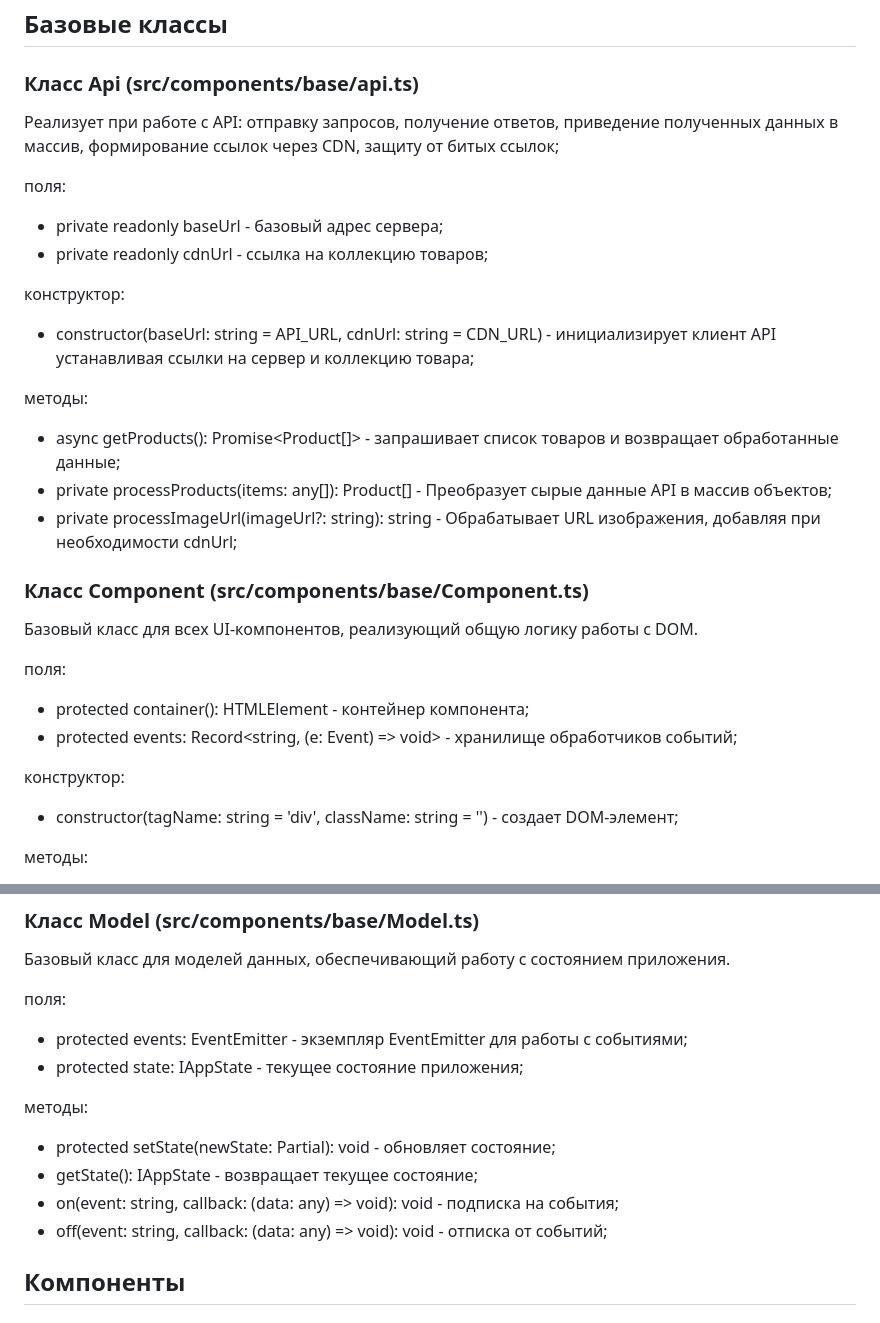
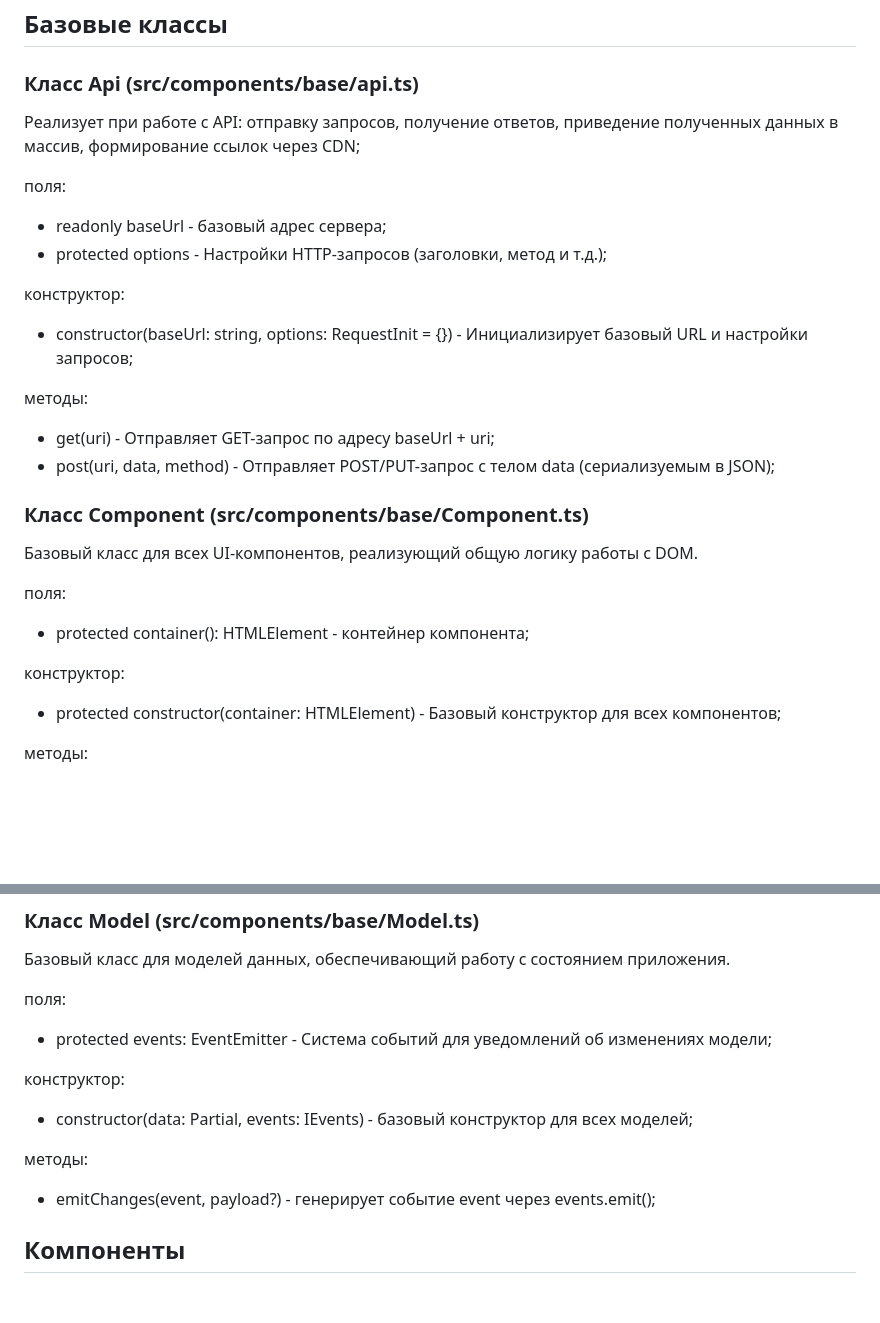
Before and after one commit to infinity74853/web-larek-frontend, a Markdown page: README.md, 2 parts joined by grey strips. Rendered like a GitHub page; blank space fills up the shorter version.

Commit message:
25.04.2025 09/06

```diff
--- a/README.md
+++ b/README.md
@@ -116,19 +116,18 @@ yarn build
 ## Базовые классы
 
 ### Класс Api (src/components/base/api.ts)
-Реализует при работе с API: отправку запросов, получение ответов, приведение полученных данных в массив, формирование ссылок через CDN, защиту от битых ссылок;
+Реализует при работе с API: отправку запросов, получение ответов, приведение полученных данных в массив, формирование ссылок через CDN;
 
 поля:
-- private readonly baseUrl - базовый адрес сервера;
-- private readonly cdnUrl - ссылка на коллекцию товаров;
+- readonly baseUrl - базовый адрес сервера;
+- protected options - Настройки HTTP-запросов (заголовки, метод и т.д.);
 
 конструктор:
-- constructor(baseUrl: string = API_URL, cdnUrl: string = CDN_URL) - инициализирует клиент API устанавливая ссылки на сервер и коллекцию товара;
+- constructor(baseUrl: string, options: RequestInit = {}) - Инициализирует базовый URL и настройки запросов;
 
 методы:
-- async getProducts(): Promise<Product[]> - запрашивает список товаров и возвращает обработанные данные;
-- private processProducts(items: any[]): Product[] - Преобразует сырые данные API в массив объектов;
-- private processImageUrl(imageUrl?: string): string - Обрабатывает URL изображения, добавляя при необходимости cdnUrl;
+- get(uri) - Отправляет GET-запрос по адресу baseUrl + uri;
+- post(uri, data, method) - Отправляет POST/PUT-запрос с телом data (сериализуемым в JSON);
 
 
 ### Класс Component (src/components/base/Component.ts)
@@ -136,10 +135,9 @@ yarn build
 
 поля:
 - protected container(): HTMLElement - контейнер компонента;
-- protected events: Record<string, (e: Event) => void> - хранилище обработчиков событий;
 
 конструктор:
-- constructor(tagName: string = 'div', className: string = '') - создает DOM-элемент;
+- protected constructor(container: HTMLElement) - Базовый конструктор для всех компонентов;
 
 методы:
 - render(): HTMLElement - возвращает сконструированный DOM-элемент;
@@ -169,14 +167,13 @@ yarn build
 Базовый класс для моделей данных, обеспечивающий работу с состоянием приложения.
 
 поля:
-- protected events: EventEmitter - экземпляр EventEmitter для работы с событиями;
-- protected state: IAppState - текущее состояние приложения;
+- protected events: EventEmitter - Система событий для уведомлений об изменениях модели;
+
+конструктор:
+- constructor(data: Partial<T>, events: IEvents) - базовый конструктор для всех моделей;
 
 методы:
-- protected setState(newState: Partial<IAppState>): void - обновляет состояние;
-- getState(): IAppState - возвращает текущее состояние;
-- on(event: string, callback: (data: any) => void): void - подписка на события;
-- off(event: string, callback: (data: any) => void): void - отписка от событий;
+- emitChanges(event, payload?) - генерирует событие event через events.emit();
 
 
 ## Компоненты
```
Also changed, not shown: other parts of README.md (+4 -11 lines).
